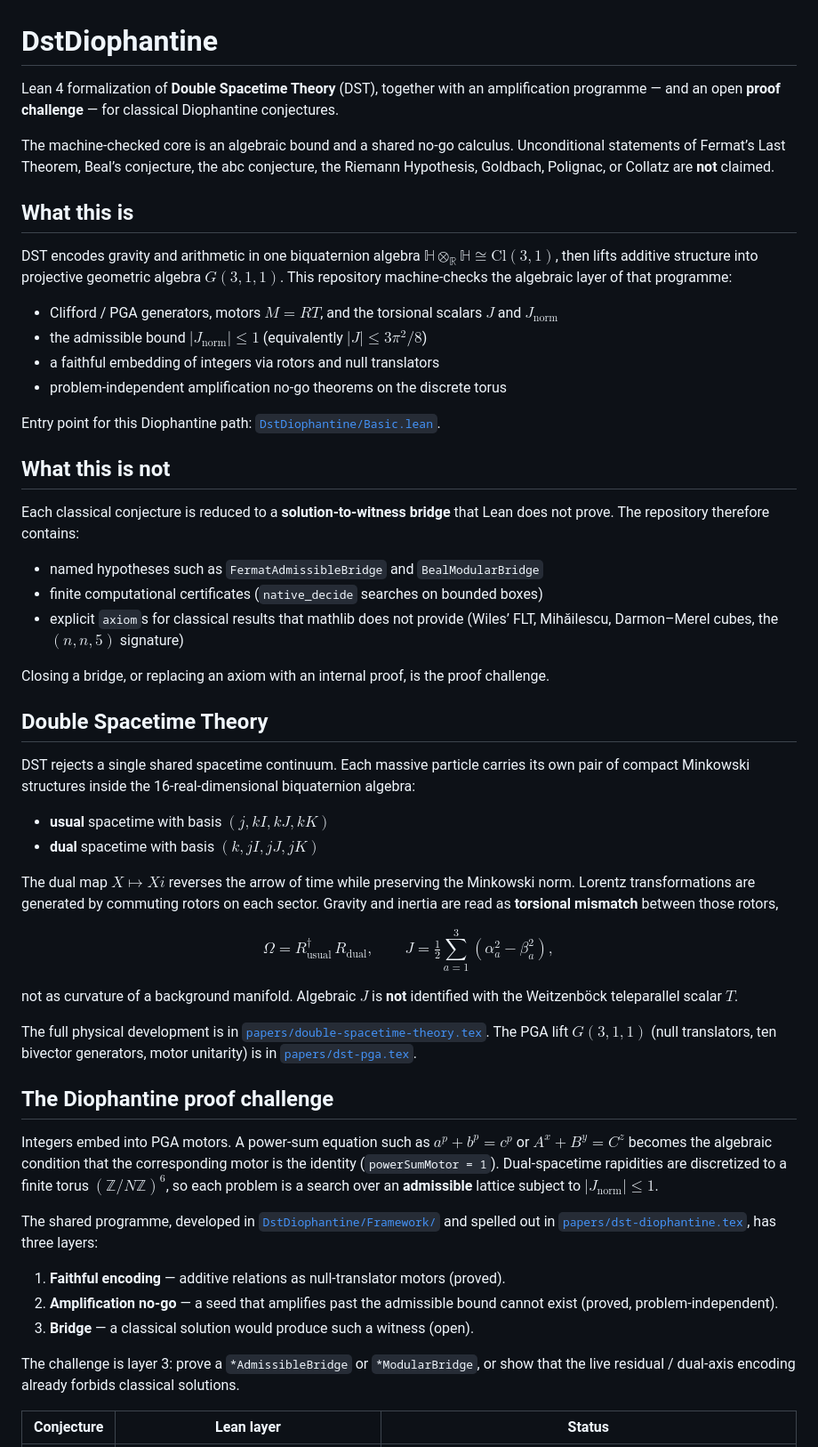
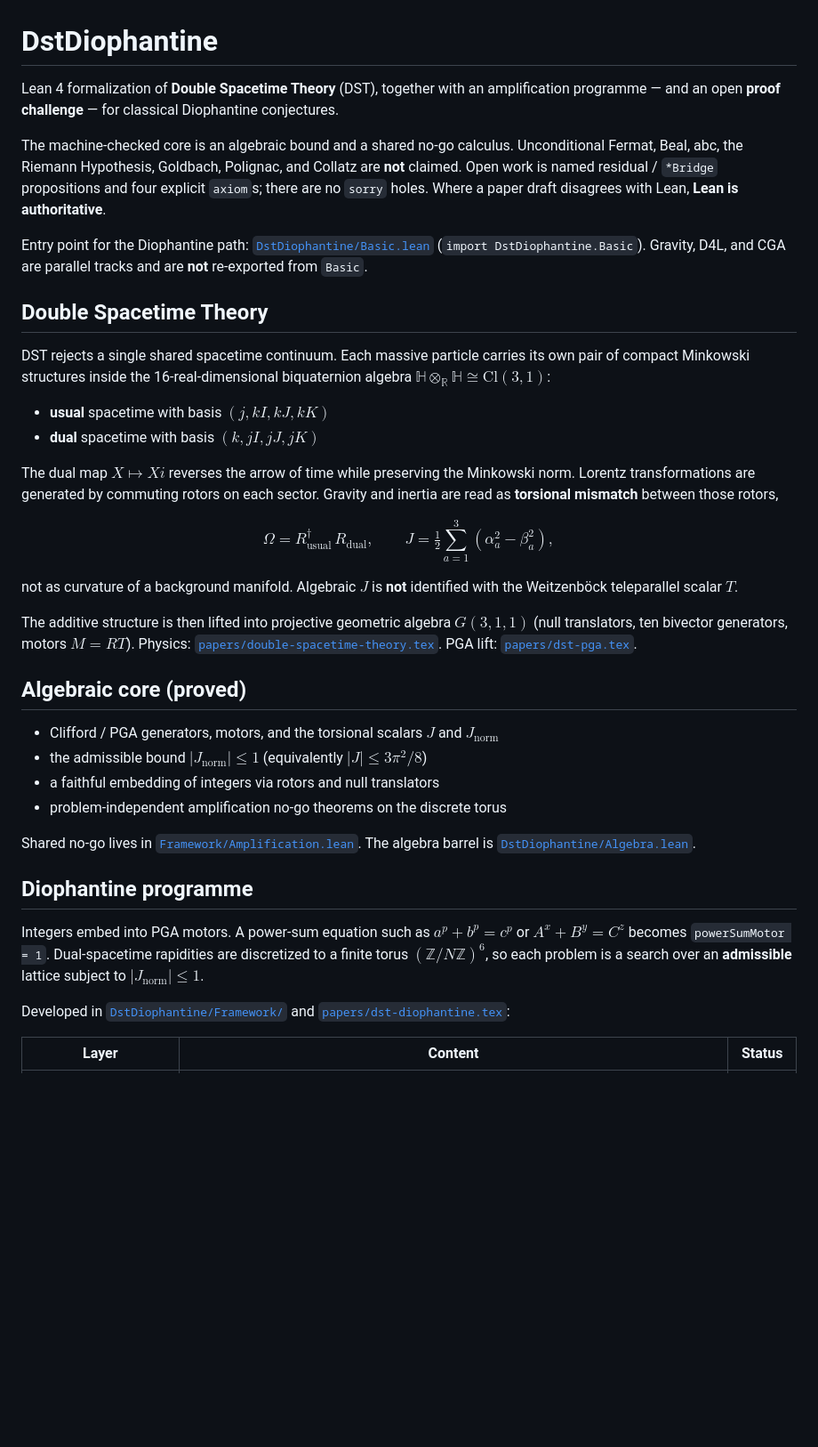
Before and after one commit to hypernumbernet/DstDiophantine, a Markdown page: README.md, the part around one of its changes. Shown at 89% size. Drawn GitHub-style; blank space fills up the shorter version.

```diff
--- a/README.md
+++ b/README.md
@@ -1,38 +1,32 @@
 # DstDiophantine
 
-Lean 4 formalization of **Double Spacetime Theory** (DST), together with an amplification programme — and an open **proof challenge** — for classical Diophantine conjectures.
+Lean 4 formalization of **Double Spacetime Theory** (DST), together with an
+amplification programme — and an open **proof challenge** — for classical
+Diophantine conjectures.
 
-The machine-checked core is an algebraic bound and a shared no-go calculus. Unconditional statements of Fermat’s Last Theorem, Beal’s conjecture, the abc conjecture, the Riemann Hypothesis, Goldbach, Polignac, or Collatz are **not** claimed.
+The machine-checked core is an algebraic bound and a shared no-go calculus.
+Unconditional Fermat, Beal, abc, the Riemann Hypothesis, Goldbach, Polignac,
+and Collatz are **not** claimed. Open work is named residual / `*Bridge`
+propositions and four explicit `axiom`s; there are no `sorry` holes. Where a
+paper draft disagrees with Lean, **Lean is authoritative**.
 
-## What this is
-
-DST encodes gravity and arithmetic in one biquaternion algebra $\mathbb{H} \otimes_{\mathbb{R}} \mathbb{H} \cong \mathrm{Cl}(3,1)$, then lifts additive structure into projective geometric algebra $G(3,1,1)$. This repository machine-checks the algebraic layer of that programme:
-
-- Clifford / PGA generators, motors $M = RT$, and the torsional scalars $J$ and $J_{\mathrm{norm}}$
-- the admissible bound $|J_{\mathrm{norm}}| \le 1$ (equivalently $|J| \le 3\pi^2/8$)
-- a faithful embedding of integers via rotors and null translators
-- problem-independent amplification no-go theorems on the discrete torus
-
-Entry point for this Diophantine path: [`DstDiophantine/Basic.lean`](DstDiophantine/Basic.lean).
-
-## What this is not
-
-Each classical conjecture is reduced to a **solution-to-witness bridge** that Lean does not prove. The repository therefore contains:
-
-- named hypotheses such as `FermatAdmissibleBridge` and `BealModularBridge`
-- finite computational certificates (`native_decide` searches on bounded boxes)
-- explicit `axiom`s for classical results that mathlib does not provide (Wiles’ FLT, Mihăilescu, Darmon–Merel cubes, the $(n,n,5)$ signature)
-
-Closing a bridge, or replacing an axiom with an internal proof, is the proof challenge.
+Entry point for the Diophantine path: [`DstDiophantine/Basic.lean`](DstDiophantine/Basic.lean)
+(`import DstDiophantine.Basic`). Gravity, D4L, and CGA are parallel tracks and
+are **not** re-exported from `Basic`.
 
 ## Double Spacetime Theory
 
-DST rejects a single shared spacetime continuum. Each massive particle carries its own pair of compact Minkowski structures inside the 16-real-dimensional biquaternion algebra:
+DST rejects a single shared spacetime continuum. Each massive particle carries
+its own pair of compact Minkowski structures inside the 16-real-dimensional
+biquaternion algebra $\mathbb{H} \otimes_{\mathbb{R}} \mathbb{H} \cong \mathrm{Cl}(3,1)$:
 
 - **usual** spacetime with basis $(j, kI, kJ, kK)$
 - **dual** spacetime with basis $(k, jI, jJ, jK)$
 
-The dual map $X \mapsto Xi$ reverses the arrow of time while preserving the Minkowski norm. Lorentz transformations are generated by commuting rotors on each sector. Gravity and inertia are read as **torsional mismatch** between those rotors,
+The dual map $X \mapsto Xi$ reverses the arrow of time while preserving the
+Minkowski norm. Lorentz transformations are generated by commuting rotors on
+each sector. Gravity and inertia are read as **torsional mismatch** between
+those rotors,
 
 $$
 \Omega = R_{\mathrm{usual}}^{\dagger}\, R_{\mathrm{dual}},
@@ -40,21 +34,36 @@ $$
 J = \tfrac12\sum_{a=1}^{3}(\alpha_a^2 - \beta_a^2),
 $$
 
-not as curvature of a background manifold. Algebraic $J$ is **not** identified with the Weitzenböck teleparallel scalar $T$.
+not as curvature of a background manifold. Algebraic $J$ is **not** identified
+with the Weitzenböck teleparallel scalar $T$.
 
-The full physical development is in [`papers/double-spacetime-theory.tex`](papers/double-spacetime-theory.tex). The PGA lift $G(3,1,1)$ (null translators, ten bivector generators, motor unitarity) is in [`papers/dst-pga.tex`](papers/dst-pga.tex).
+The additive structure is then lifted into projective geometric algebra
+$G(3,1,1)$ (null translators, ten bivector generators, motors $M = RT$).
+Physics: [`papers/double-spacetime-theory.tex`](papers/double-spacetime-theory.tex).
+PGA lift: [`papers/dst-pga.tex`](papers/dst-pga.tex).
 
-## The Diophantine proof challenge
+## Algebraic core (proved)
 
-Integers embed into PGA motors. A power-sum equation such as $a^p + b^p = c^p$ or $A^x + B^y = C^z$ becomes the algebraic condition that the corresponding motor is the identity (`powerSumMotor = 1`). Dual-spacetime rapidities are discretized to a finite torus $(\mathbb{Z}/N\mathbb{Z})^6$, so each problem is a search over an **admissible** lattice subject to $|J_{\mathrm{norm}}| \le 1$.
+- Clifford / PGA generators, motors, and the torsional scalars $J$ and
+  $J_{\mathrm{norm}}$
+- the admissible bound $|J_{\mathrm{norm}}| \le 1$ (equivalently
+  $|J| \le 3\pi^2/8$)
+- a faithful embedding of integers via rotors and null translators
+- problem-independent amplification no-go theorems on the discrete torus
 
-The shared programme, developed in [`DstDiophantine/Framework/`](DstDiophantine/Framework/) and spelled out in [`papers/dst-diophantine.tex`](papers/dst-diophantine.tex), has three layers:
+Shared no-go lives in [`Framework/Amplification.lean`](DstDiophantine/Framework/Amplification.lean).
+The algebra barrel is [`DstDiophantine/Algebra.lean`](DstDiophantine/Algebra.lean).
 
-1. **Faithful encoding** — additive relations as null-translator motors (proved).
-2. **Amplification no-go** — a seed that amplifies past the admissible bound cannot exist (proved, problem-independent).
-3. **Bridge** — a classical solution would produce such a witness (open).
+## Diophantine programme
 
-The challenge is layer 3: prove a `*AdmissibleBridge` or `*ModularBridge`, or show that the live residual / dual-axis encoding already forbids classical solutions.
+Integers embed into PGA motors. A power-sum equation such as
+$a^p + b^p = c^p$ or $A^x + B^y = C^z$ becomes
+`powerSumMotor = 1`. Dual-spacetime rapidities are discretized to a finite
+torus $(\mathbb{Z}/N\mathbb{Z})^6$, so each problem is a search over an
+**admissible** lattice subject to $|J_{\mathrm{norm}}| \le 1$.
 
-| Conjecture | Lean layer | Status |
+Developed in [`DstDiophantine/Framework/`](DstDiophantine/Framework/) and
+[`papers/dst-diophantine.tex`](papers/dst-diophantine.tex):
+
+| Layer | Content | Status |
 | --- | --- | --- |
```
Also changed, not shown: other parts of README.md (+103 -33 lines).
